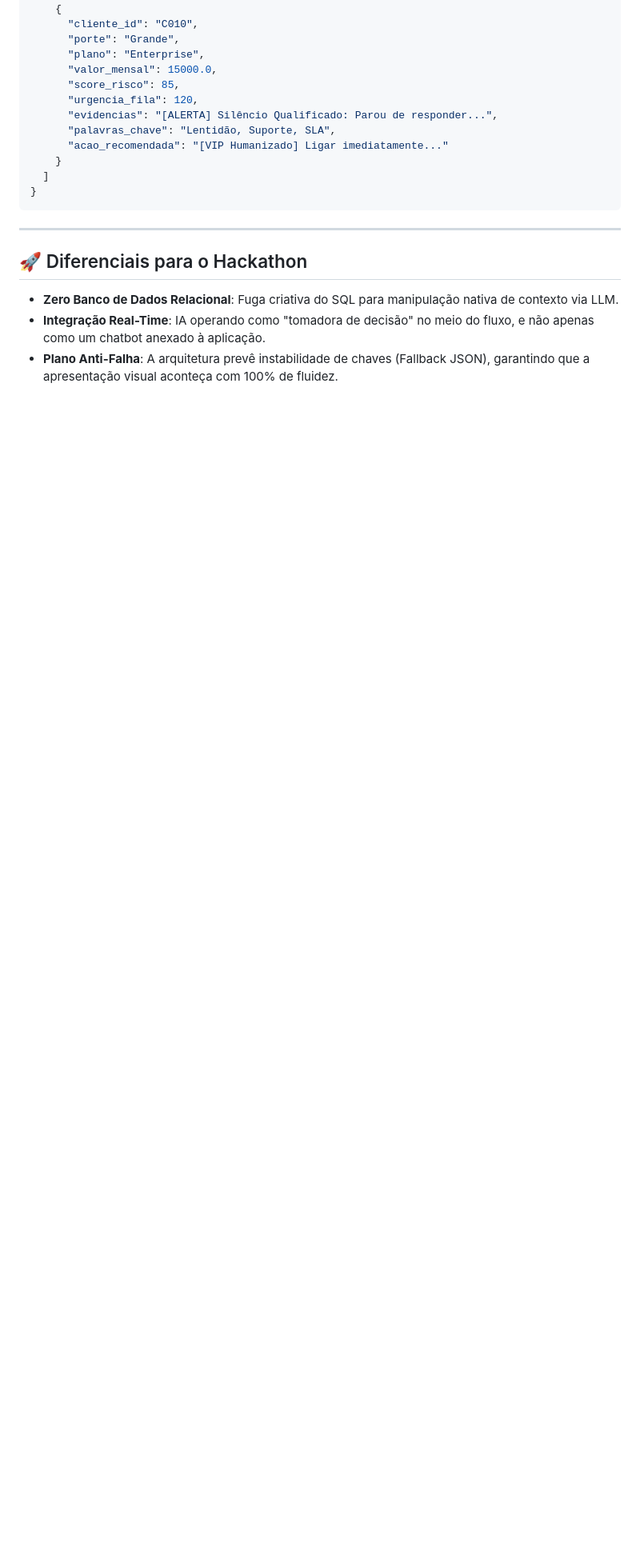
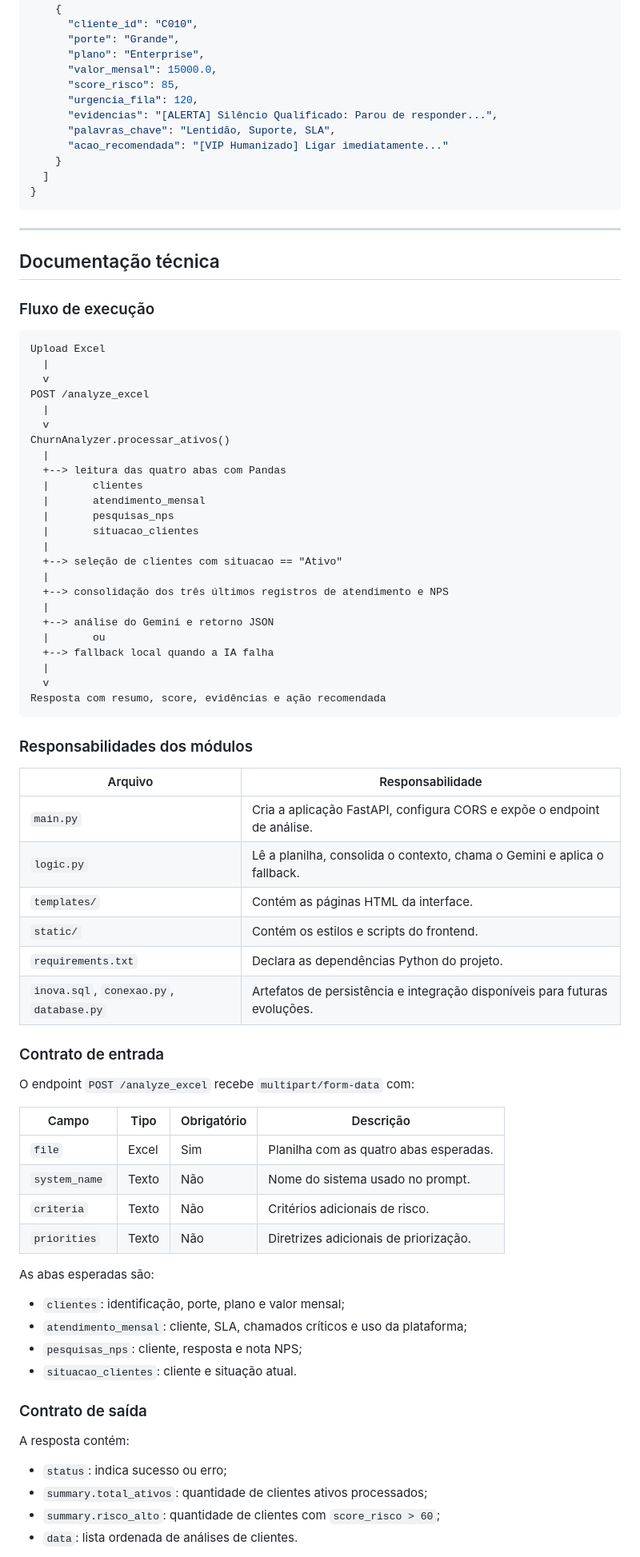
Before and after one commit to Andrevf11/InovApp, a Markdown page: README.md, the part around one of its changes. Shown at 80% size. Drawn GitHub-style; blank space fills up the shorter version.

Commit message:
Novo README

````diff
--- a/README.md
+++ b/README.md
@@ -93,7 +93,72 @@ O servidor estará disponível e a documentação interativa (Swagger) poderá s
 
 ---
 
-## 🚀 Diferenciais para o Hackathon
-- **Zero Banco de Dados Relacional**: Fuga criativa do SQL para manipulação nativa de contexto via LLM.
-- **Integração Real-Time**: IA operando como "tomadora de decisão" no meio do fluxo, e não apenas como um chatbot anexado à aplicação.
-- **Plano Anti-Falha**: A arquitetura prevê instabilidade de chaves (Fallback JSON), garantindo que a apresentação visual aconteça com 100% de fluidez.
+## Documentação técnica
+
+### Fluxo de execução
+
+```text
+Upload Excel
+  |
+  v
+POST /analyze_excel
+  |
+  v
+ChurnAnalyzer.processar_ativos()
+  |
+  +--> leitura das quatro abas com Pandas
+  |       clientes
+  |       atendimento_mensal
+  |       pesquisas_nps
+  |       situacao_clientes
+  |
+  +--> seleção de clientes com situacao == "Ativo"
+  |
+  +--> consolidação dos três últimos registros de atendimento e NPS
+  |
+  +--> análise do Gemini e retorno JSON
+  |       ou
+  +--> fallback local quando a IA falha
+  |
+  v
+Resposta com resumo, score, evidências e ação recomendada
+```
+
+### Responsabilidades dos módulos
+
+| Arquivo | Responsabilidade |
+| --- | --- |
+| `main.py` | Cria a aplicação FastAPI, configura CORS e expõe o endpoint de análise. |
+| `logic.py` | Lê a planilha, consolida o contexto, chama o Gemini e aplica o fallback. |
+| `templates/` | Contém as páginas HTML da interface. |
+| `static/` | Contém os estilos e scripts do frontend. |
+| `requirements.txt` | Declara as dependências Python do projeto. |
+| `inova.sql`, `conexao.py`, `database.py` | Artefatos de persistência e integração disponíveis para futuras evoluções. |
+
+### Contrato de entrada
+
+O endpoint `POST /analyze_excel` recebe `multipart/form-data` com:
+
+| Campo | Tipo | Obrigatório | Descrição |
+| --- | --- | --- | --- |
+| `file` | Excel | Sim | Planilha com as quatro abas esperadas. |
+| `system_name` | Texto | Não | Nome do sistema usado no prompt. |
+| `criteria` | Texto | Não | Critérios adicionais de risco. |
+| `priorities` | Texto | Não | Diretrizes adicionais de priorização. |
+
+As abas esperadas são:
+
+- `clientes`: identificação, porte, plano e valor mensal;
+- `atendimento_mensal`: cliente, SLA, chamados críticos e uso da plataforma;
+- `pesquisas_nps`: cliente, resposta e nota NPS;
+- `situacao_clientes`: cliente e situação atual.
+
+### Contrato de saída
+
+A resposta contém:
+
+- `status`: indica sucesso ou erro;
+- `summary.total_ativos`: quantidade de clientes ativos processados;
+- `summary.risco_alto`: quantidade de clientes com `score_risco > 60`;
+- `data`: lista ordenada de análises de clientes.
+
````
Also changed, not shown: other parts of README.md (+43 -0 lines).
